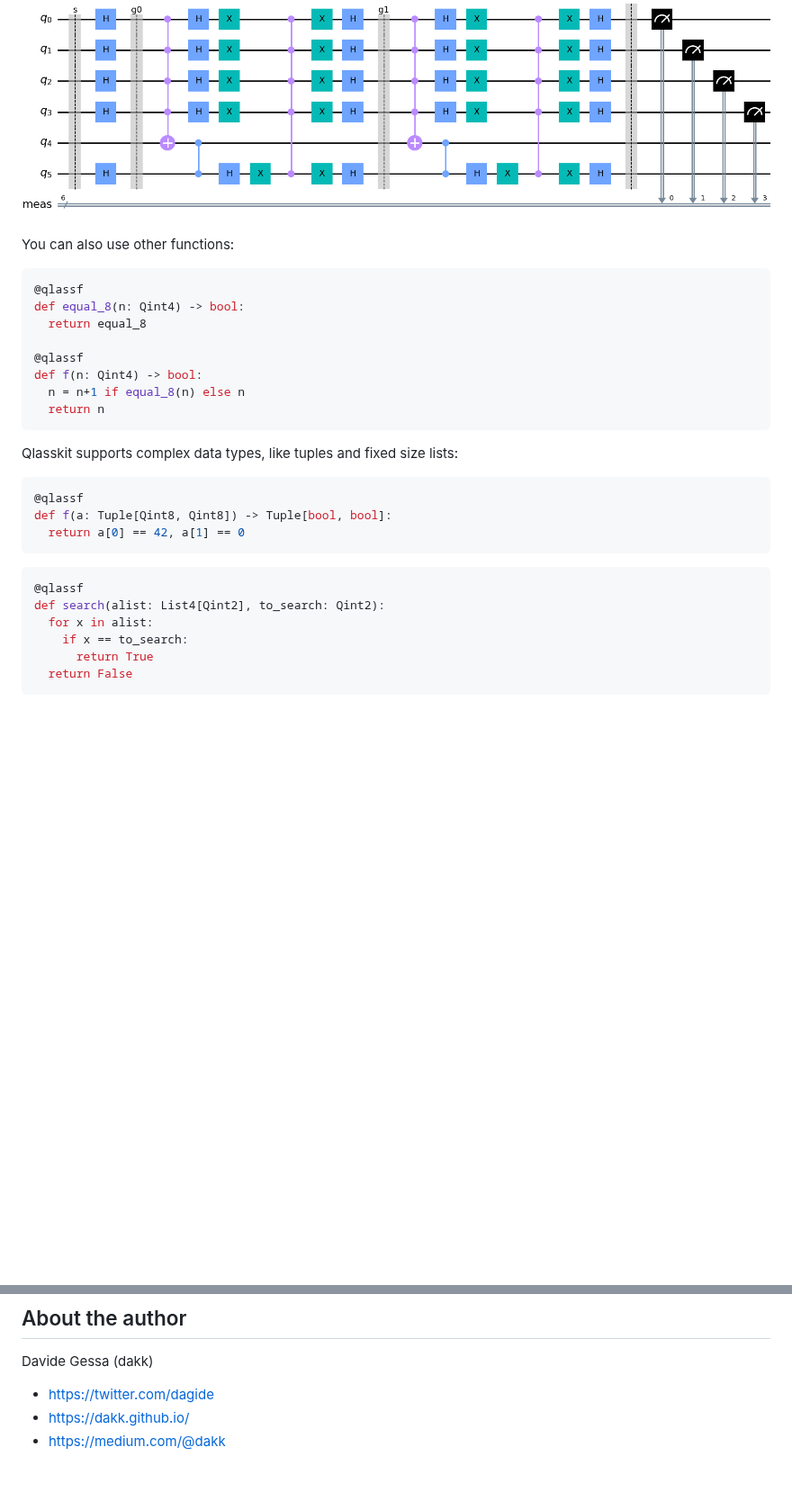
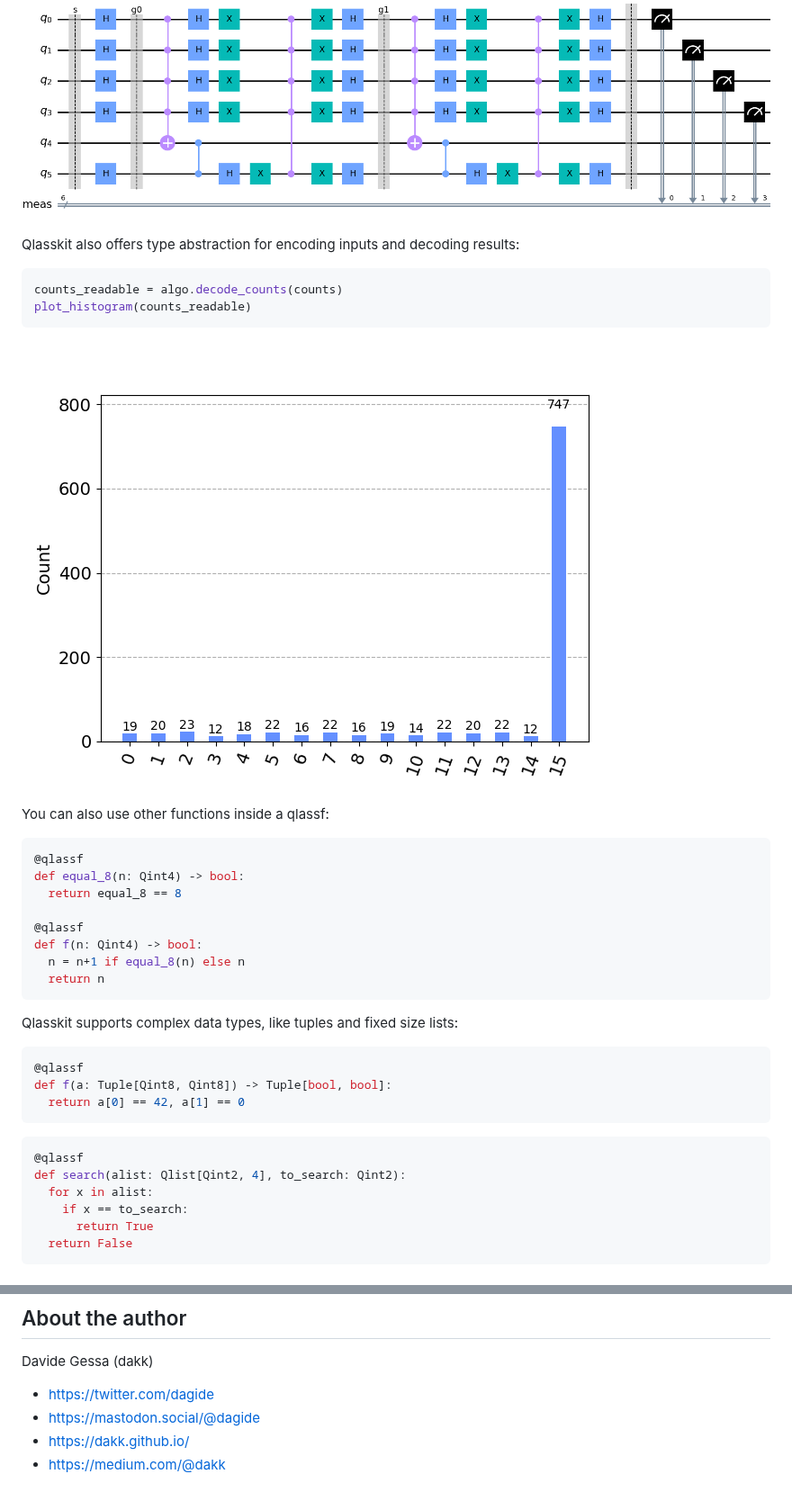
Before and after one commit to dakk/qlasskit, a Markdown page: README.md, 2 parts joined by grey strips. Shown at 90% size. Drawn GitHub-style; pictures changed too: docs/source/_images/groover_decoded.png (added); blank space fills up the shorter version.

````diff
--- a/README.md
+++ b/README.md
@@ -40,13 +40,21 @@ And that's it:
 
 ![Groover](docs/source/_images/groover_circ.png)
 
+Qlasskit also offers type abstraction for encoding inputs and decoding results:
 
-You can also use other functions:
+```python
+counts_readable = algo.decode_counts(counts)
+plot_histogram(counts_readable)
+```
+
+![Decoded counts](docs/source/_images/groover_decoded.png)
+
+You can also use other functions inside a qlassf:
 
 ```python
 @qlassf
 def equal_8(n: Qint4) -> bool:
-  return equal_8
+  return equal_8 == 8
 
 @qlassf
 def f(n: Qint4) -> bool:
@@ -64,7 +72,7 @@ def f(a: Tuple[Qint8, Qint8]) -> Tuple[bool, bool]:
 
 ```python
 @qlassf
-def search(alist: List4[Qint2], to_search: Qint2):
+def search(alist: Qlist[Qint2, 4], to_search: Qint2):
   for x in alist:
     if x == to_search:
       return True
@@ -100,5 +108,6 @@ This software is licensed with [Apache License 2.0](LICENSE).
 
 Davide Gessa (dakk)
 - https://twitter.com/dagide
+- https://mastodon.social/@dagide
 - https://dakk.github.io/
 - https://medium.com/@dakk
````
Also changed, not shown: other parts of README.md (+4 -4 lines), docs/source/_images/h_circ.png (renamed from docs/source/_images/hash_circ.png).
